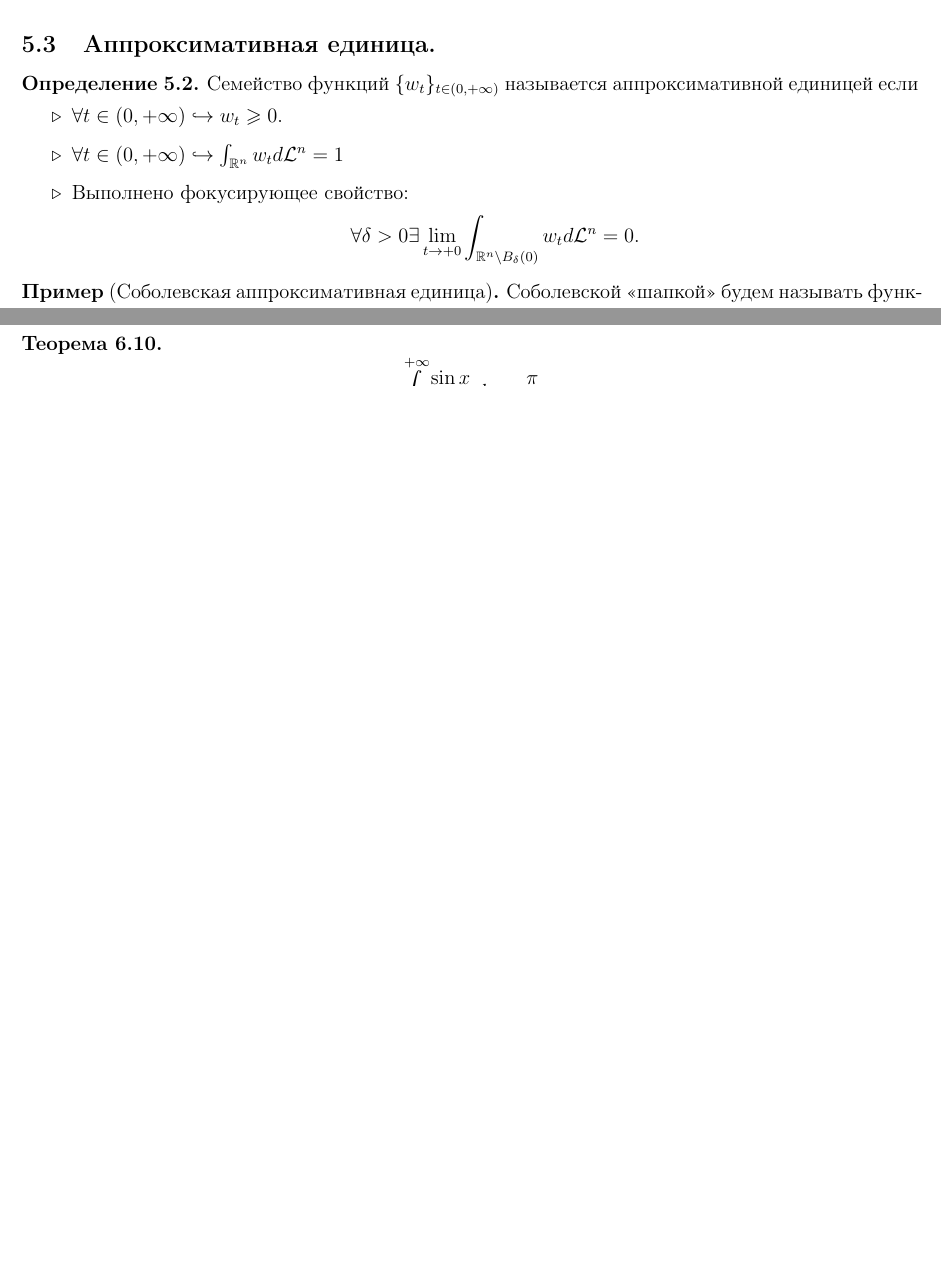
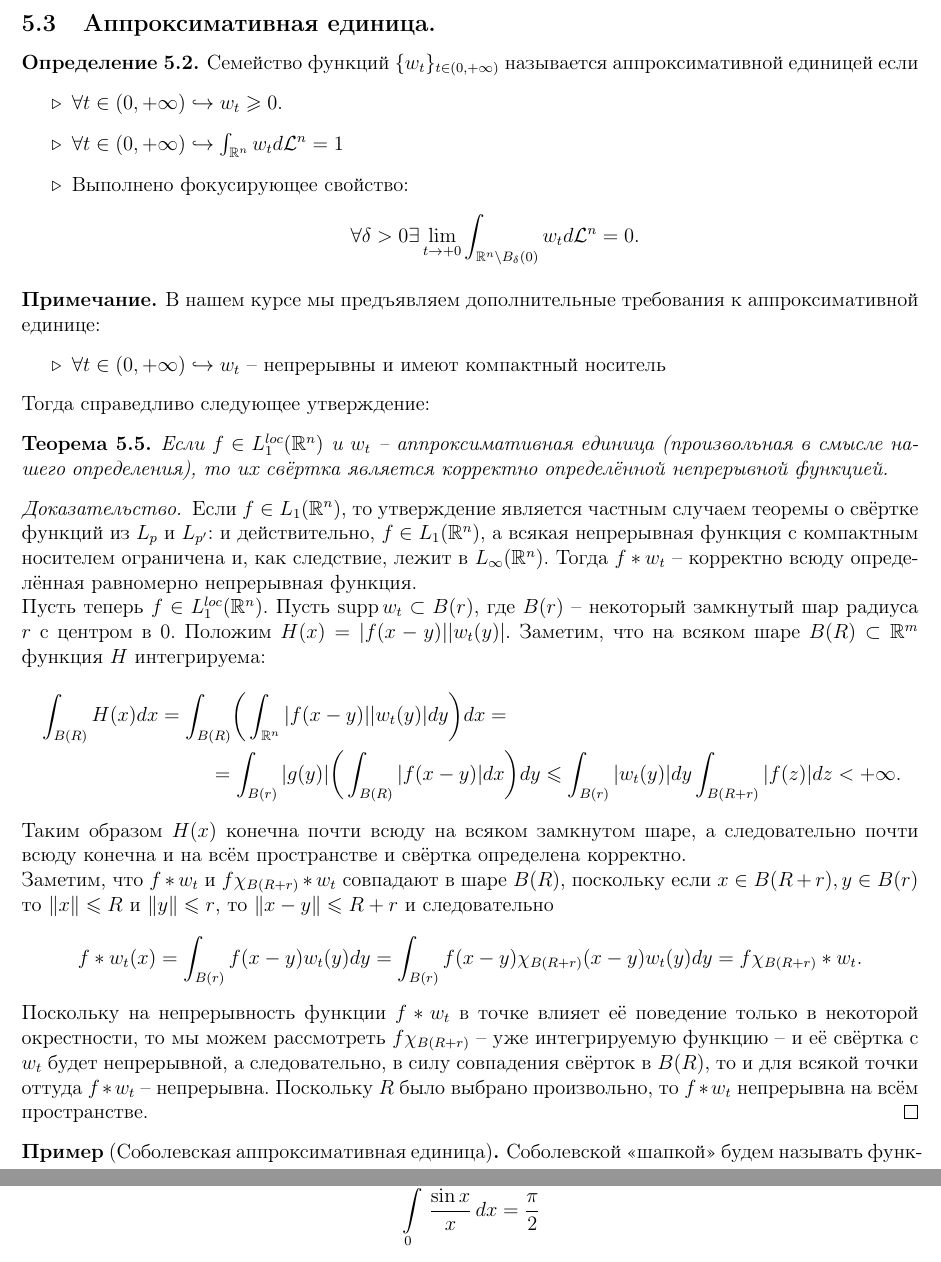
Before and after one commit to baronovM/tyulenevnik, a LaTeX document (sem4/main.tex, which reads sem4/Lectures/Lecture_7.tex): two parts of pages 35 and 43 of 73 before the commit and two parts of pages 35 and 44 of 74 after it, joined at a grey line, cut so that both start at the same text, the shorter picture padded with empty space. Compiled offline with pdfLaTeX.

Commit message:
Added theorem about continuity convolution smoothing operator and locally-integrable function.

```diff
--- a/sem4/Lectures/Lecture_7.tex
+++ b/sem4/Lectures/Lecture_7.tex
@@ -131,6 +131,34 @@ $$||f - f_h|| \leq ||f - g|| + ||g - g_h|| + ||f_h - g_h|| \ \forall g \in L_p(\
         \item Выполнено фокусирующее свойство: \[\forall \delta > 0  \exists \lim\limits_{t \ra +0} \int_{\R^n \setminus B_\delta(0)} w_{t}d\LL^n = 0.\]
     \end{itemize}
 \end{definition}
+\begin{note}
+    В нашем курсе мы предъявляем дополнительные требования к аппроксимативной единице:
+    \begin{itemize}
+        \item $\forall t \in (0, +\infty) \hookrightarrow w_t$ -- непрерывны и имеют компактный носитель
+    \end{itemize}
+    Тогда справедливо следующее утверждение:
+    \begin{theorem}
+        Если $f \in L_1^{loc}(\R^n)$ и $w_t$ -- аппроксимативная единица (произвольная в смысле нашего определения), то их свёртка является корректно определённой непрерывной функцией.
+    \end{theorem}
+    \begin{proof}
+        Если $f \in L_1(\R^n)$, то утверждение является частным случаем теоремы о свёртке функций из $L_p$ и $L_{p'}$: и действительно, $f \in L_1(\R^n)$, а всякая непрерывная функция с компактным носителем ограничена и, как следствие, лежит в $L_{\infty}(\R^n)$.
+        Тогда $f * w_t$ -- корректно всюду определённая равномерно непрерывная функция. \\
+        Пусть теперь $f \in L_1^{loc}(\R^n)$.
+        Пусть $\supp w_t \subset B(r)$, где $B(r)$ -- некоторый замкнутый шар радиуса $r$ с центром в 0.
+        Положим $H(x) = |f(x - y)||w_t(y)|$.
+        Заметим, что на всяком шаре $B(R) \subset \R^{m}$ функция $H$ интегрируема:
+        \begin{multline*}
+            \int_{B(R)} H(x)dx = \int_{B(R)} \biggr(\int_{\R^n}|f(x - y)||w_t(y)|dy\biggr)dx = \\ = \int_{B(r)} |g(y)| \biggr(\int_{B(R)} |f(x - y)|dx \biggr) dy \leq \int_{B(r)} |w_t(y)|dy \int_{B(R + r)} |f(z)|dz < +\infty.
+        \end{multline*}
+        Таким образом $H(x)$ конечна почти всюду на всяком замкнутом шаре, а следовательно почти всюду конечна и на всём пространстве и свёртка определена корректно. \\
+        Заметим, что $f * w_t$ и $f\chi_{B(R + r)} * w_t$ совпадают в шаре $B(R)$, поскольку если $x \in B(R + r), y \in B(r)$ то $\|x\| \leq R$ и $\|y\| \leq r$, то $\|x - y\| \leq R + r$ и следовательно
+        \[
+            f * w_t(x) = \int_{B(r)} f(x - y)w_t(y)dy = \int_{B(r)} f(x - y)\chi_{B(R + r)}(x - y)w_t(y)dy = f\chi_{B(R + r)} * w_t.
+        \]
+        Поскольку на непрерывность функции $f * w_t$ в точке влияет её поведение только в некоторой окрестности, то мы можем рассмотреть $f\chi_{B(R + r)}$ -- уже интегрируемую функцию -- и её свёртка с $w_t$ будет непрерывной, а следовательно, в силу совпадения свёрток в $B(R)$, то и для всякой точки оттуда $f * w_t$ -- непрерывна.
+        Поскольку $R$ было выбрано произвольно, то $f * w_t$ непрерывна на всём пространстве.
+    \end{proof}
+\end{note}
 \begin{example}[Соболевская аппроксимативная единица]
     Соболевской <<шапкой>> будем называть функцию
     \[
```
